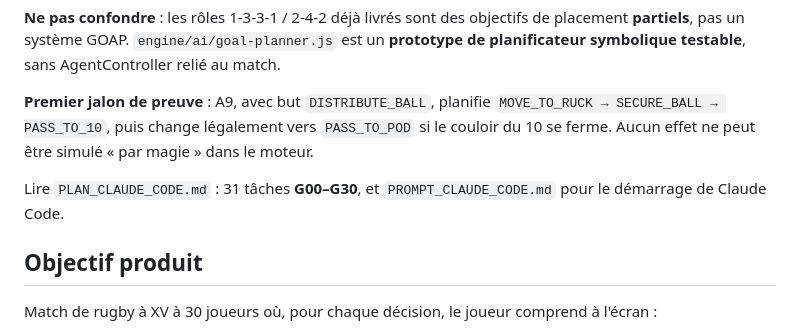
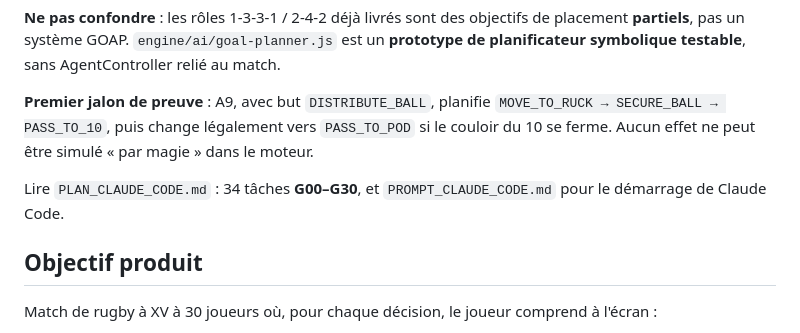
Before and after one commit to sebadiaz/Rugby.-Manager, a Markdown page: docs/SIMULATION_V4/README.md, the part around the change. Drawn GitHub-style.

```diff
--- a/docs/SIMULATION_V4/README.md
+++ b/docs/SIMULATION_V4/README.md
@@ -32,7 +32,7 @@ Chaque joueur connaît le plan de jeu et ses positions de référence mais, en f
 
 **Premier jalon de preuve** : A9, avec but `DISTRIBUTE_BALL`, planifie `MOVE_TO_RUCK → SECURE_BALL → PASS_TO_10`, puis change légalement vers `PASS_TO_POD` si le couloir du 10 se ferme. Aucun effet ne peut être simulé « par magie » dans le moteur.
 
-Lire `PLAN_CLAUDE_CODE.md` : 31 tâches **G00–G30**, et `PROMPT_CLAUDE_CODE.md` pour le démarrage de Claude Code.
+Lire `PLAN_CLAUDE_CODE.md` : 34 tâches **G00–G30**, et `PROMPT_CLAUDE_CODE.md` pour le démarrage de Claude Code.
 
 ## Objectif produit
 
```
